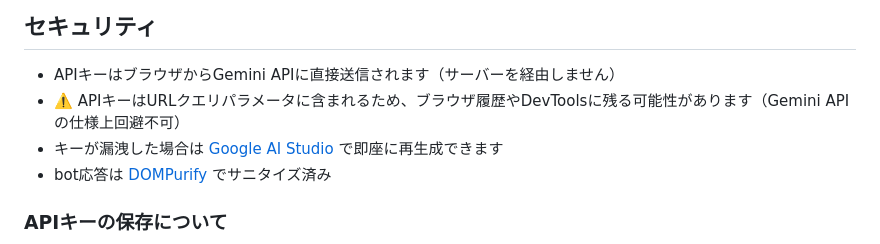
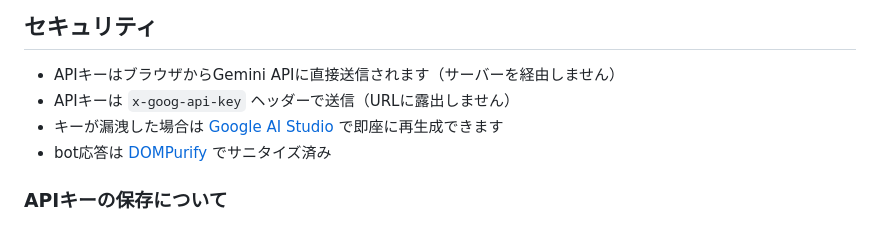
Before and after one commit to goodsun/chatbotlite, a Markdown page: README.md, the part around the change. Drawn GitHub-style.

Commit message:
docs: update README - API key now sent via header, not URL

```diff
--- a/README.md
+++ b/README.md
@@ -103,7 +103,7 @@ System Promptにドキュメント全文を貼り付ければ、
 ## セキュリティ
 
 - APIキーはブラウザからGemini APIに直接送信されます（サーバーを経由しません）
-- ⚠️ APIキーはURLクエリパラメータに含まれるため、ブラウザ履歴やDevToolsに残る可能性があります（Gemini APIの仕様上回避不可）
+- APIキーは `x-goog-api-key` ヘッダーで送信（URLに露出しません）
 - キーが漏洩した場合は [Google AI Studio](https://aistudio.google.com/apikey) で即座に再生成できます
 - bot応答は [DOMPurify](https://github.com/cure53/DOMPurify) でサニタイズ済み
 
```
